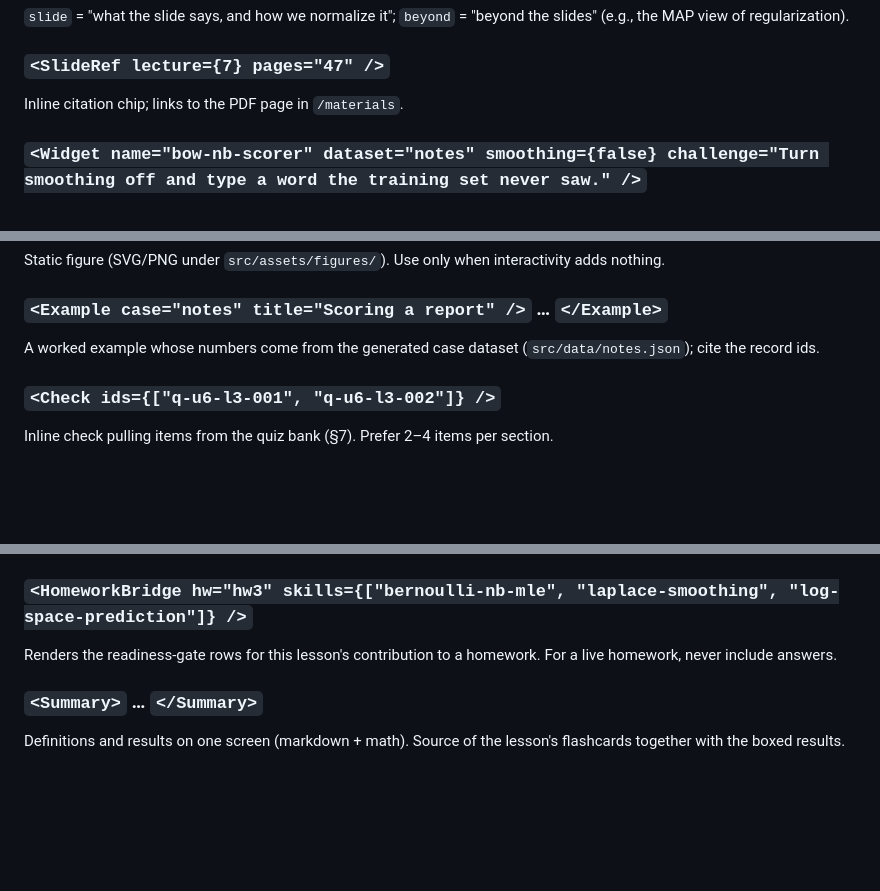
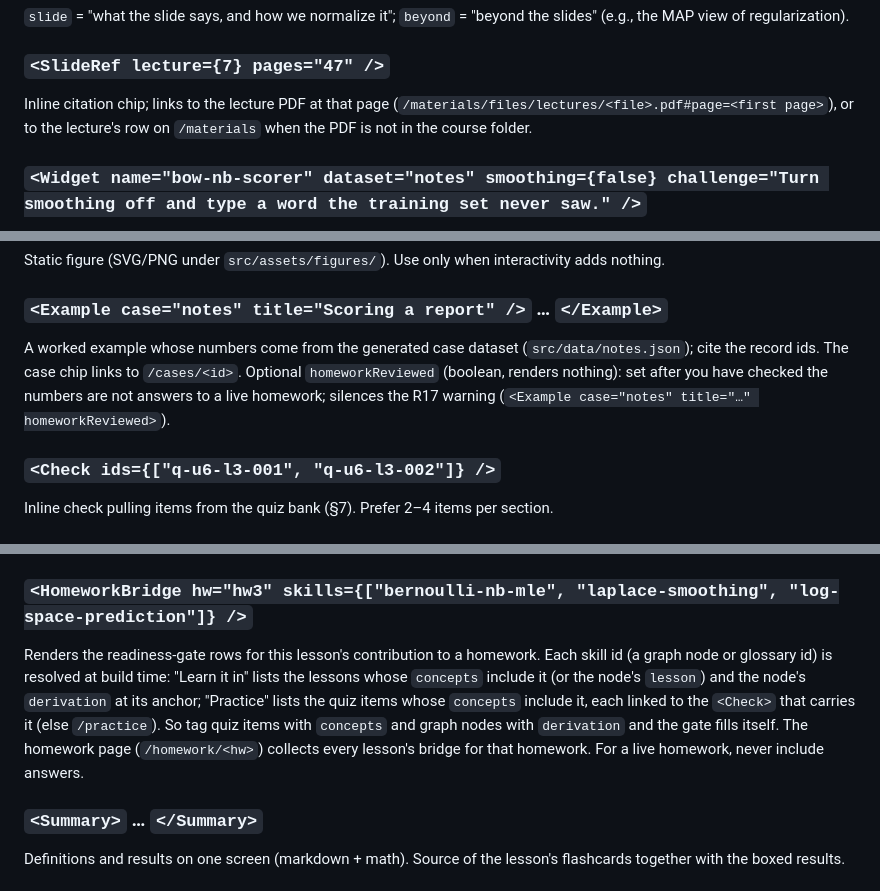
Before and after one commit to mbwiller/AML, a Markdown page: docs/CONTENT_AUTHORING.md, 3 parts joined by grey strips. GitHub-like rendering; blank space fills up the shorter version.

Commit message:
docs(mdx): HomeworkBridge resolution, SlideRef and Notebook targets, Example homeworkReviewed
Co-Authored-By: Claude Opus 5.5 <noreply@anthropic.com>

```diff
--- a/docs/CONTENT_AUTHORING.md
+++ b/docs/CONTENT_AUTHORING.md
@@ -161,7 +161,7 @@ Sticky-note popover for a glossary id: hover (300 ms) or tap opens the glossary
 `slide` = "what the slide says, and how we normalize it"; `beyond` = "beyond the slides" (e.g., the MAP view of regularization).
 
 ### `<SlideRef lecture={7} pages="47" />`
-Inline citation chip; links to the PDF page in `/materials`.
+Inline citation chip; links to the lecture PDF at that page (`/materials/files/lectures/<file>.pdf#page=<first page>`), or to the lecture's row on `/materials` when the PDF is not in the course folder.
 
 ### `<Widget name="bow-nb-scorer" dataset="notes" smoothing={false} challenge="Turn smoothing off and type a word the training set never saw." />`
 Props beyond `name` and `challenge` are validated at build time against the widget's manifest (`src/components/widgets/<name>/manifest.ts`, a Zod schema in which every param has a default): an unknown prop or an out-of-range value fails the build with the offending prop named, so `<Widget name="…" />` alone is always valid. `challenge` overrides the manifest's default challenge line. The registered widgets, their params, ranges, and defaults are listed on `/dev/widgets`. If the widget does not exist yet, the build shows a placeholder with the name and params (content can be written before the widget ships). Reader state: the "copy state link" button in the frame puts the current params in the URL hash (`#w=<name>:<base64url>`), which the widget restores on load; a `<Step figureState>` reveal reaches the nearest preceding widget as its `figureState` prop.
@@ -170,7 +170,7 @@ Props beyond `name` and `challenge` are validated at build time against the widg
 Static figure (SVG/PNG under `src/assets/figures/`). Use only when interactivity adds nothing.
 
 ### `<Example case="notes" title="Scoring a report" />` … `</Example>`
-A worked example whose numbers come from the generated case dataset (`src/data/notes.json`); cite the record ids.
+A worked example whose numbers come from the generated case dataset (`src/data/notes.json`); cite the record ids. The case chip links to `/cases/<id>`. Optional `homeworkReviewed` (boolean, renders nothing): set after you have checked the numbers are not answers to a live homework; silences the R17 warning (`<Example case="notes" title="…" homeworkReviewed>`).
 
 ### `<Check ids={["q-u6-l3-001", "q-u6-l3-002"]} />`
 Inline check pulling items from the quiz bank (§7). Prefer 2–4 items per section.
@@ -182,7 +182,7 @@ A false belief, stated, then the fix. `misconception` ids tag quiz distractors s
 Markdown links to companion cells (`<Notebook path="Code Companions/Lecture 8 Code Companion.ipynb" cells="9-14" />`), homework problems, the next lesson, and graph neighbors.
 
 ### `<HomeworkBridge hw="hw3" skills={["bernoulli-nb-mle", "laplace-smoothing", "log-space-prediction"]} />`
-Renders the readiness-gate rows for this lesson's contribution to a homework. For a live homework, never include answers.
+Renders the readiness-gate rows for this lesson's contribution to a homework. Each skill id (a graph node or glossary id) is resolved at build time: "Learn it in" lists the lessons whose `concepts` include it (or the node's `lesson`) and the node's `derivation` at its anchor; "Practice" lists the quiz items whose `concepts` include it, each linked to the `<Check>` that carries it (else `/practice`). So tag quiz items with `concepts` and graph nodes with `derivation` and the gate fills itself. The homework page (`/homework/<hw>`) collects every lesson's bridge for that homework. For a live homework, never include answers.
 
 ### `<Summary>` … `</Summary>`
 Definitions and results on one screen (markdown + math). Source of the lesson's flashcards together with the boxed results.
```
Also changed, not shown: 1 other file.
